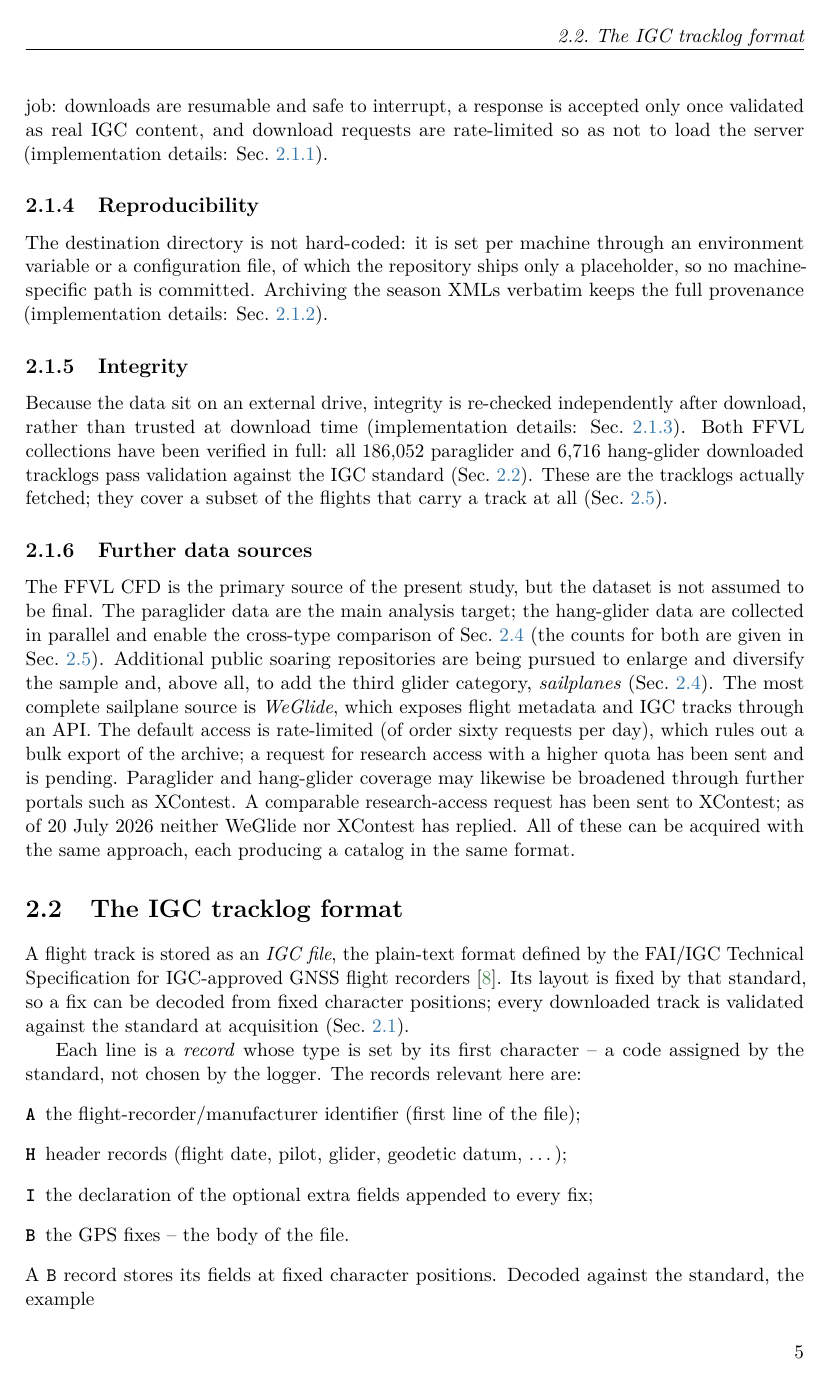
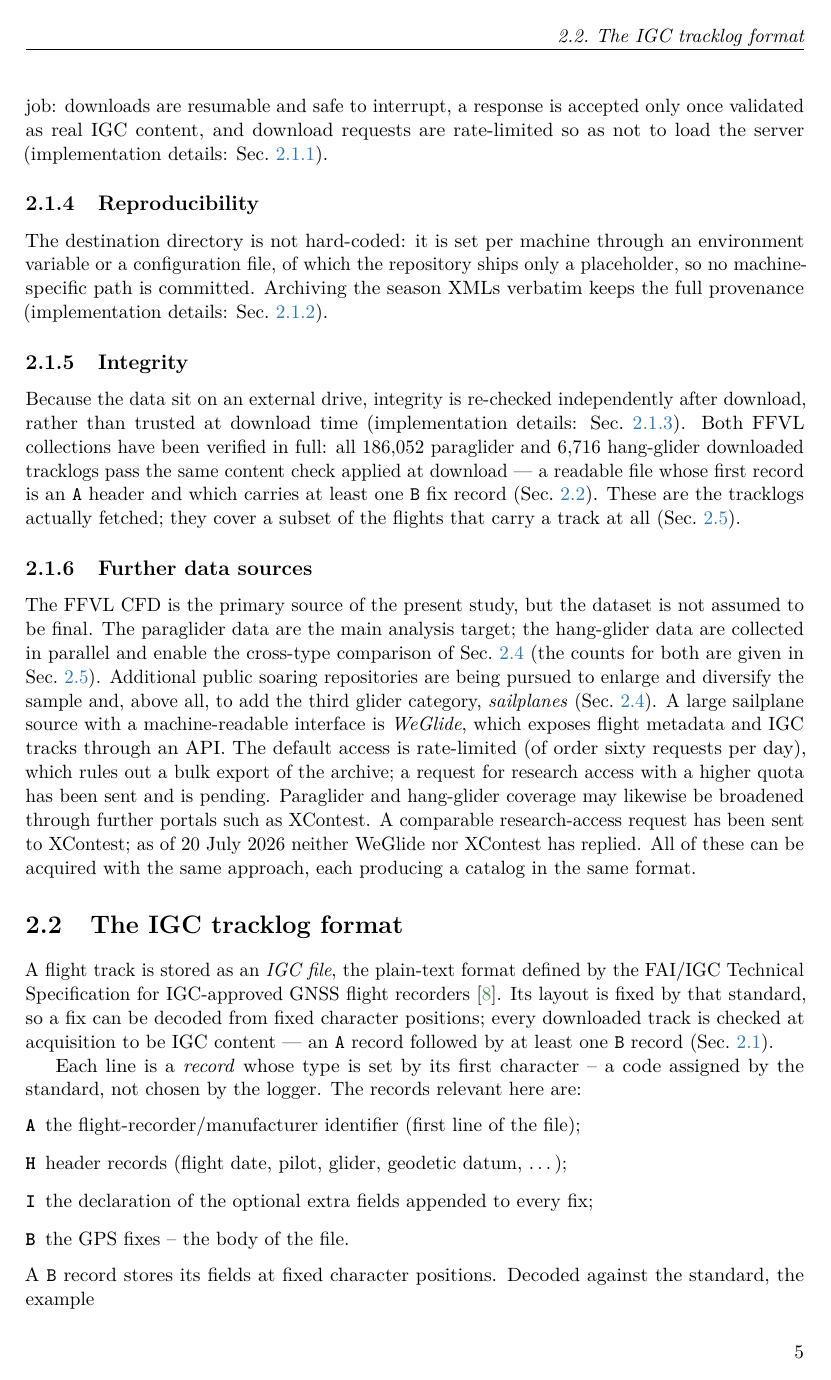
Before and after one commit to matteodisante/soaring-anomalous-transport, a LaTeX thesis (thesis/main.tex, which reads thesis/sections/02-data-acquisition.tex, thesis/sections/03-dataset.tex): page 10 of 110. Compiled offline with pdfLaTeX.

Commit message:
fix(thesis): say what the acquisition check actually checks, and six other overstatements
"All downloaded tracklogs pass validation against the IGC standard", in two places. They do
not. is_valid_igc in acquisition/ffvl/download.py tests three things: a minimum byte count, a
first non-empty line beginning with A, and the presence of at least one B record. Its own
docstring calls it a "basic check ... sufficient to reject HTML/error responses or truncated
files", which is exactly right and is not validation against a specification. Both sentences
now state the three conditions.

"The most complete sailplane source is WeGlide." Nothing in the document supports the
superlative and nothing depends on it; it is a large source with a machine-readable
interface, which is the property that matters here.

"Both points are handled at the pre-processing stage." Only one is. The label variants are
normalised; that the certification describes the wing and not the pilot is a limitation no
processing removes, and it bounds what a class-stratified result means -- which is worth
saying rather than filing under handled.

"The volume of flights grows by orders of magnitude" -- the count is of flights carrying a
track, which is a subset the same section is careful about elsewhere.

"The hang-glider figure is not a ladder" reads as a float three lines after a table
reference; it means the classification scheme.

And "'unlikely' is not 'checked', and the distinction is flagged rather than buried" is the
text commenting on its own conduct. The substance -- that the draft's class descriptions have
not been checked against the published EN 926-2:2013 -- is kept and the commentary dropped.

Build: 0 errors, 0 overfull boxes, 0 undefined references.

```diff
--- a/thesis/sections/02-data-acquisition.tex
+++ b/thesis/sections/02-data-acquisition.tex
@@ -53,8 +53,9 @@ XMLs verbatim keeps the full provenance \impldetails{impl:acqrepro}.
 Because the data sit on an external drive, integrity is re-checked independently after
 download, rather than trusted at download time \impldetails{impl:acqintegrity}. Both
 FFVL collections have been verified in full: all \num{\StatParaDownloaded} paraglider and
-\num{\StatHangDownloaded} hang-glider downloaded tracklogs pass validation against the
-IGC standard (Sec.~\ref{sec:igcformat}). These are the tracklogs actually fetched; they
+\num{\StatHangDownloaded} hang-glider downloaded tracklogs pass the same content check
+applied at download --- a readable file whose first record is an \texttt{A} header and which
+carries at least one \texttt{B} fix record (Sec.~\ref{sec:igcformat}). These are the tracklogs actually fetched; they
 cover a subset of the flights that carry a track at all (Sec.~\ref{sec:coverage}).
 
 \subsection{Further data sources}
@@ -64,8 +65,9 @@ collected in parallel and enable the cross-type comparison of Sec.~\ref{sec:glid
 (the counts for both are given in Sec.~\ref{sec:coverage}). Additional
 public soaring repositories are
 being pursued to enlarge and diversify the sample and, above all, to add the third glider
-category, \emph{sailplanes} (Sec.~\ref{sec:glider}). The most complete sailplane source
-is \emph{WeGlide}, which exposes flight metadata and IGC tracks through an API. The
+category, \emph{sailplanes} (Sec.~\ref{sec:glider}). A large sailplane source with a
+machine-readable interface is \emph{WeGlide}, which exposes flight metadata and IGC tracks
+through an API. The
 default access is rate-limited (of order sixty requests per day), which rules out a bulk
 export of the archive; a request for research access with a higher quota has been sent
 and is pending. Paraglider and hang-glider coverage may likewise be broadened through
--- a/thesis/sections/03-dataset.tex
+++ b/thesis/sections/03-dataset.tex
@@ -17,8 +17,9 @@ the cleaned dataset (Sec.~\ref{sec:prelim}) and a one-map summary of the pipelin
 A flight track is stored as an \emph{IGC file}, the plain-text format defined by the
 FAI/IGC Technical Specification for IGC-approved GNSS flight recorders~\cite{fai_igc_spec}.
 Its layout is fixed by that standard, so a fix can be decoded from fixed character
-positions; every downloaded track is validated against the
-standard at acquisition (Sec.~\ref{sec:acquisition}).
+positions; every downloaded track is checked at acquisition to be
+IGC content --- an \texttt{A} record followed by at least one \texttt{B} record
+(Sec.~\ref{sec:acquisition}).
 
 Each line is a \emph{record} whose type is set by its first character -- a code assigned by
 the standard, not chosen by the logger. The records relevant here are:
```
Also changed, not shown: logbook/generated/timeline.tex (+1 -0 lines), logbook/logbook.pdf, thesis/main.pdf, thesis/sections/03-dataset.tex (13 more changed lines).
